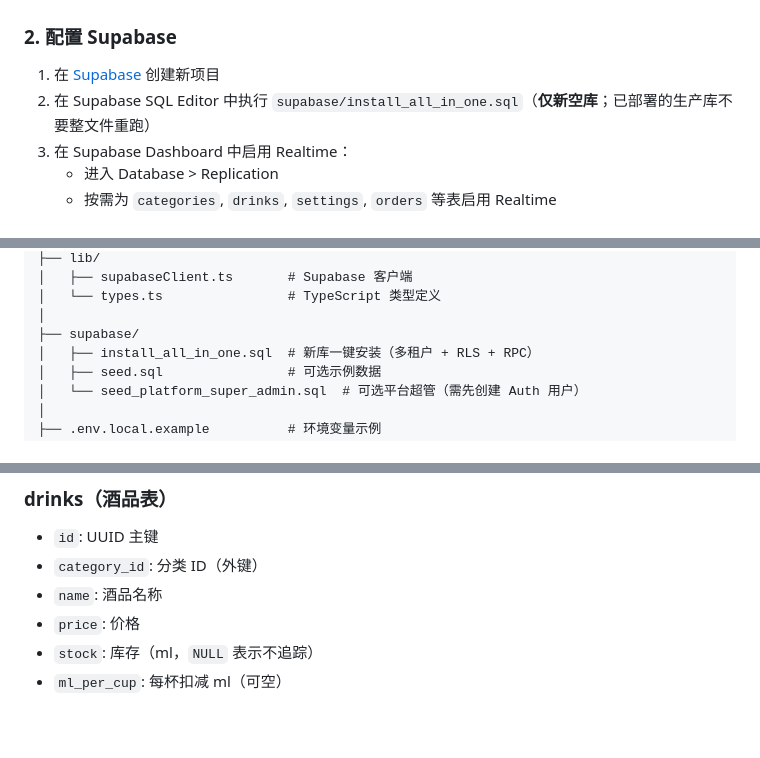
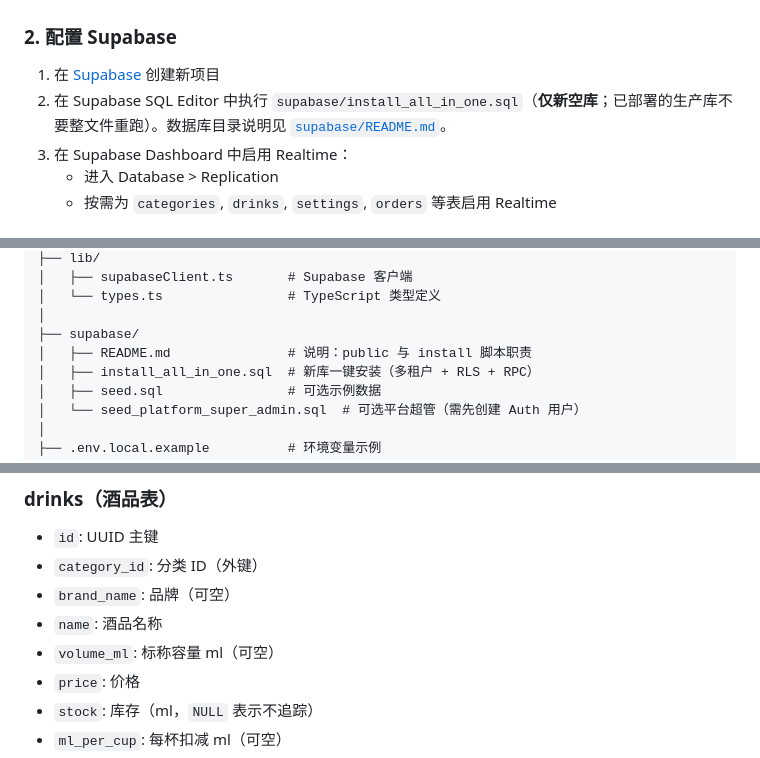
Before and after one commit to askaralim/no-menu-app, a Markdown page: README.md, 3 parts joined by grey strips. GitHub-like rendering; blank space fills up the shorter version.

Commit message:
docs: clarify Supabase schemas; add supabase README; trim drinks doc
Co-authored-by: Cursor <cursoragent@cursor.com>

```diff
--- a/README.md
+++ b/README.md
@@ -34,7 +34,7 @@ npm install
 ### 2. 配置 Supabase
 
 1. 在 [Supabase](https://supabase.com) 创建新项目
-2. 在 Supabase SQL Editor 中执行 `supabase/install_all_in_one.sql`（**仅新空库**；已部署的生产库不要整文件重跑）
+2. 在 Supabase SQL Editor 中执行 `supabase/install_all_in_one.sql`（**仅新空库**；已部署的生产库不要整文件重跑）。数据库目录说明见 [`supabase/README.md`](supabase/README.md)。
 3. 在 Supabase Dashboard 中启用 Realtime：
    - 进入 Database > Replication
    - 按需为 `categories`, `drinks`, `settings`, `orders` 等表启用 Realtime
@@ -88,6 +88,7 @@ bar-menu-system/
 │   └── types.ts                # TypeScript 类型定义
 │
 ├── supabase/
+│   ├── README.md               # 说明：public 与 install 脚本职责
 │   ├── install_all_in_one.sql  # 新库一键安装（多租户 + RLS + RPC）
 │   ├── seed.sql                # 可选示例数据
 │   └── seed_platform_super_admin.sql  # 可选平台超管（需先创建 Auth 用户）
@@ -110,7 +111,9 @@ bar-menu-system/
 ### drinks（酒品表）
 - `id`: UUID 主键
 - `category_id`: 分类 ID（外键）
+- `brand_name`: 品牌（可空）
 - `name`: 酒品名称
+- `volume_ml`: 标称容量 ml（可空）
 - `price`: 价格
 - `stock`: 库存（ml，`NULL` 表示不追踪）
 - `ml_per_cup`: 每杯扣减 ml（可空）
```
Also changed, not shown: supabase/README.md (added, +29 -0 lines).
